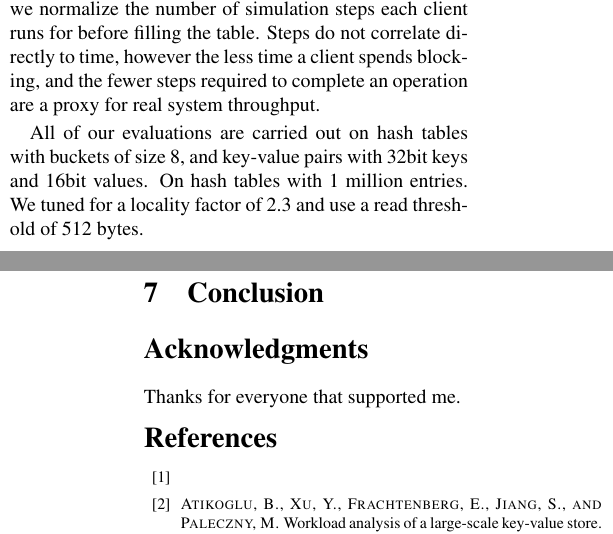
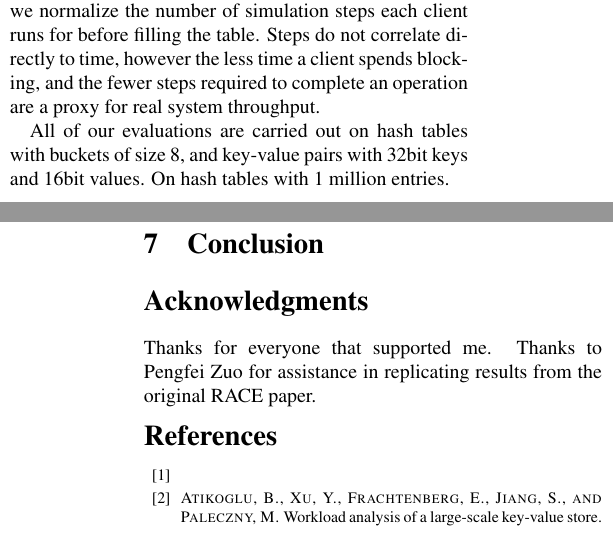
Before and after one commit to wantonsolutions/RemoteDataStructres, a LaTeX document (papers/simulator/paper.tex, which reads papers/simulator/body.tex): two parts of the columns of pages 6 and 7 of 7, joined at a grey line, cut so that both start at the same text. Compiled offline with pdfLaTeX.

```diff
--- a/papers/simulator/body.tex
+++ b/papers/simulator/body.tex
@@ -650,9 +650,7 @@
 
 All of our evaluations are carried out on hash tables with
 buckets of size 8, and key-value pairs with 32bit keys and
-16bit values. On hash tables with 1 million entries. We
-tuned for a locality factor of 2.3 and use a read threshold
-of 512 bytes.
+16bit values. On hash tables with 1 million entries.
 
 \subsection{System Breakdown}
 
--- a/papers/simulator/paper.tex
+++ b/papers/simulator/paper.tex
@@ -107,7 +107,9 @@
 
 \section*{Acknowledgments}
 
-Thanks for everyone that supported me.
+Thanks for everyone that supported me. Thanks to Pengfei Zuo
+for assistance in replicating results from the original RACE
+paper.
 
 
 \balance
```
Also changed, not shown: papers/simulator/body.tex (2 more changed lines).
